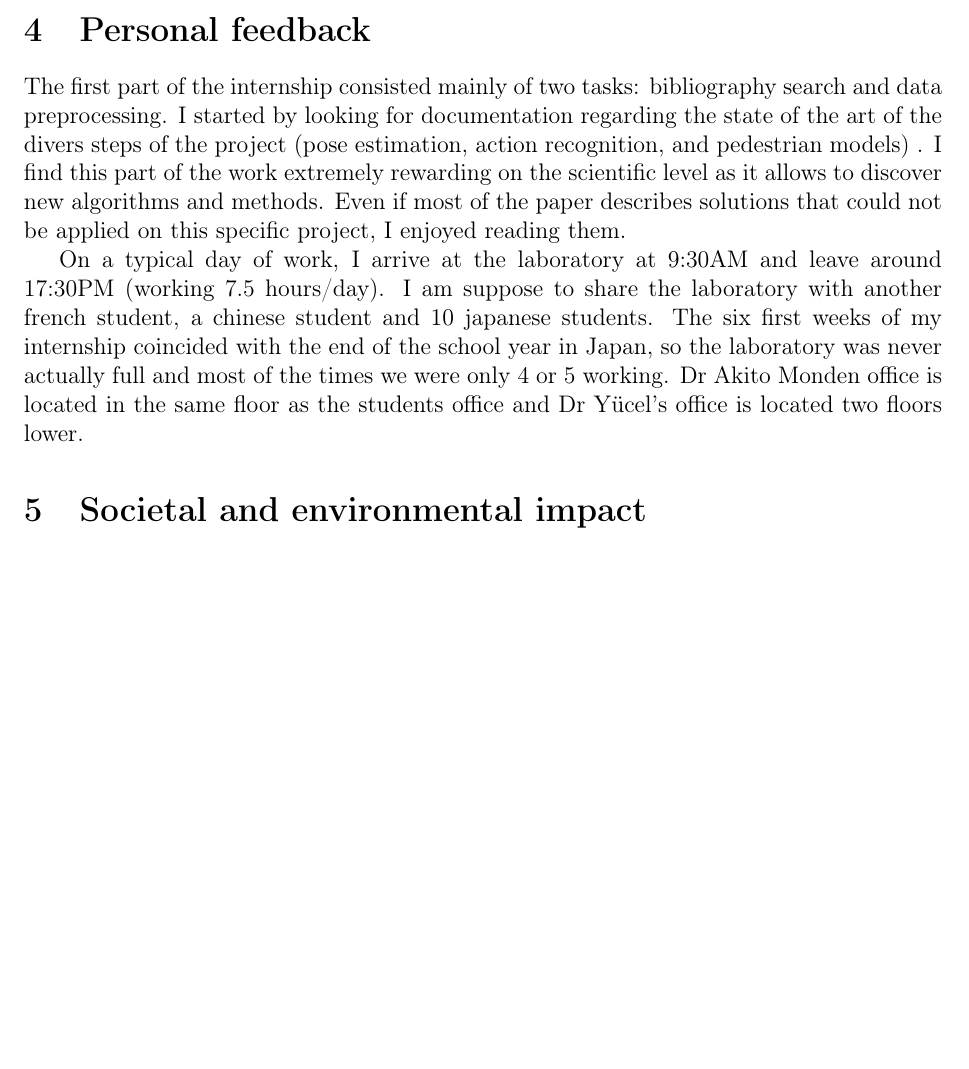
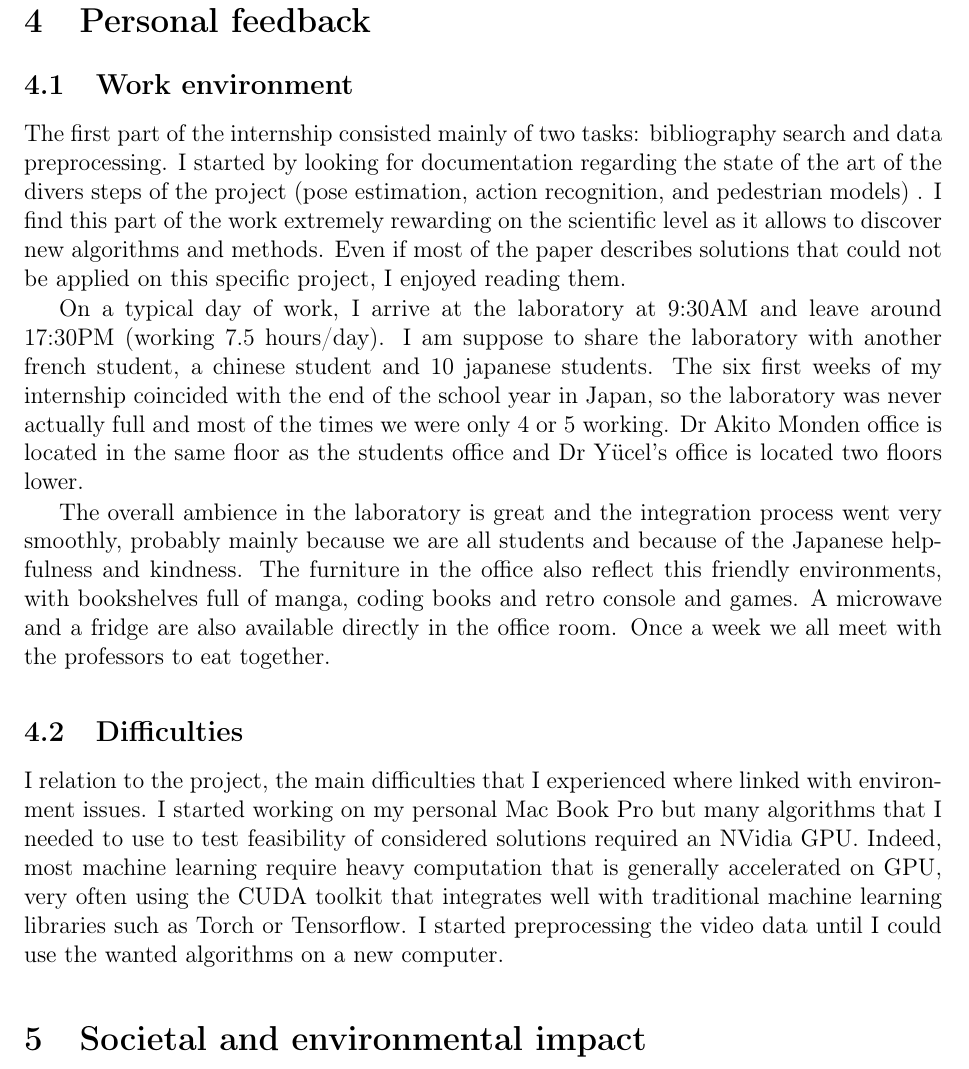
Before and after one commit to Chevrefeuille/walking-gesture-detection, a LaTeX document (report/tex_report/report.tex): part of page 5 of 6 before the commit and part of page 6 of 7 after it, cut so that both start at the same text, the shorter picture padded with empty space. Compiled offline with pdfLaTeX.

Commit message:
work on report

```diff
--- a/report/tex_report/report.tex
+++ b/report/tex_report/report.tex
@@ -133,8 +135,17 @@ The usual procedure used to evaluate supervised machine learning algorithm consi
 \section{Personal feedback}
+
+\subsection{Work environment}
 The first part of the internship consisted mainly of two tasks: bibliography search and data preprocessing. I started by looking for documentation regarding the state of the art of the divers steps of the project (pose estimation, action recognition, and pedestrian models)
 . I find this part of the work extremely rewarding on the scientific level as it allows to discover new algorithms and methods. Even if most of the paper describes solutions that could not be applied on this specific project, I enjoyed reading them.
 
 On a typical day of work, I arrive at the laboratory at 9:30AM and leave around 17:30PM (working 7.5 hours/day). I am suppose to share the laboratory with another french student, a chinese student and 10 japanese students. The six first weeks of my internship coincided with the end of the school year in Japan, so the laboratory was never actually full and most of the times we were only 4 or 5 working. Dr Akito Monden office is located in the same floor as the students office and Dr Yücel's office is located two floors lower.
+
+The overall ambience in the laboratory is great and the integration process went very smoothly, probably mainly because we are all students and because of the Japanese helpfulness and kindness. The furniture in the office also reflect this friendly environments, with bookshelves full of manga, coding books and retro console and games. A microwave and a fridge are also available directly in the office room. Once a week we all meet with the professors to eat together.
+
+\subsection{Difficulties}
+I relation to the project, the main difficulties that I experienced where linked with environment issues. I started working on my personal Mac Book Pro but many algorithms that I needed to use to test feasibility of considered solutions required an NVidia GPU. Indeed, most machine learning require heavy computation that is generally accelerated on GPU, very often using the CUDA toolkit that integrates well with traditional machine learning libraries such as Torch or Tensorflow. I started preprocessing the video data until I could use the wanted algorithms on a new computer.
+
+
 \section{Societal and environmental impact}
 
 \subsection{Societal impact}
```
Also changed, not shown: report/tex_report/report.tex (2 more changed lines).
